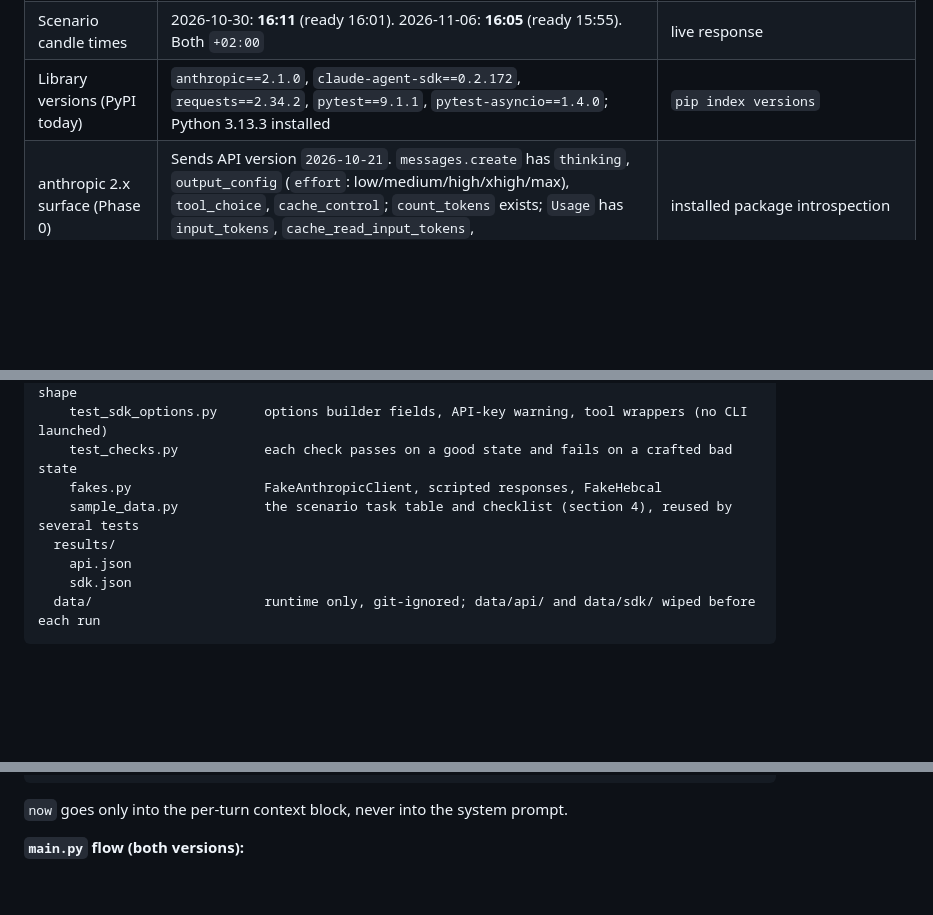
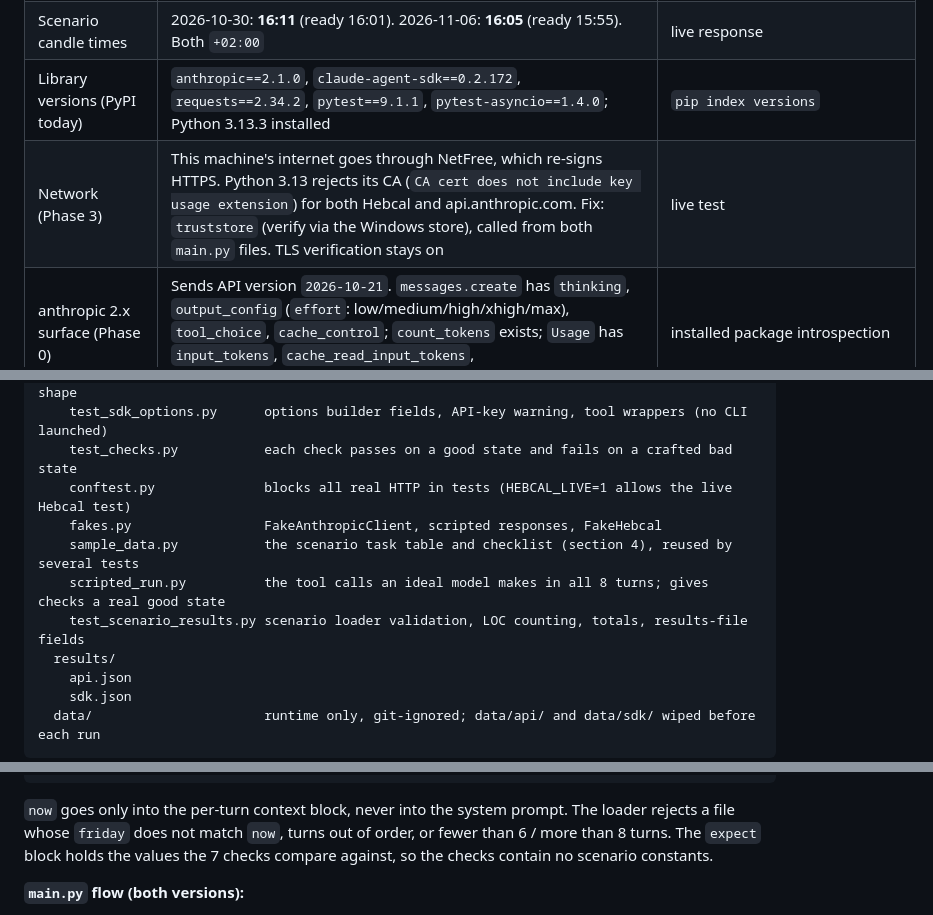
Before and after one commit to TSH61-git/erev-shabbat-countdown-tamar, a Markdown page: PLAN.md, 3 parts joined by grey strips. Drawn GitHub-style; blank space fills up the shorter version.

Commit message:
docs: record network finding in plan

````diff
--- a/PLAN.md
+++ b/PLAN.md
@@ -29,6 +29,7 @@ The agent plans Erev Shabbat for one person in Jerusalem. It fetches candle ligh
 | Jerusalem | geonameid `281184`. Hebcal applies the 40-minute Jerusalem candle-lighting offset automatically; we do **not** send `b` | live response |
 | Scenario candle times | 2026-10-30: **16:11** (ready 16:01). 2026-11-06: **16:05** (ready 15:55). Both `+02:00` | live response |
 | Library versions (PyPI today) | `anthropic==2.1.0`, `claude-agent-sdk==0.2.172`, `requests==2.34.2`, `pytest==9.1.1`, `pytest-asyncio==1.4.0`; Python 3.13.3 installed | `pip index versions` |
+| Network (Phase 3) | This machine's internet goes through NetFree, which re-signs HTTPS. Python 3.13 rejects its CA (`CA cert does not include key usage extension`) for both Hebcal and api.anthropic.com. Fix: `truststore` (verify via the Windows store), called from both `main.py` files. TLS verification stays on | live test |
 | anthropic 2.x surface (Phase 0) | Sends API version `2026-10-21`. `messages.create` has `thinking`, `output_config` (`effort`: low/medium/high/xhigh/max), `tool_choice`, `cache_control`; `count_tokens` exists; `Usage` has `input_tokens`, `cache_read_input_tokens`, `cache_creation_input_tokens`, `output_tokens` | installed package introspection |
 
 ---
@@ -93,8 +95,11 @@ erev-shabbat-countdown-tamar/
     test_api_e2e.py          full scenario with fake client + fake Hebcal -> results file shape
     test_sdk_options.py      options builder fields, API-key warning, tool wrappers (no CLI launched)
     test_checks.py           each check passes on a good state and fails on a crafted bad state
+    conftest.py              blocks all real HTTP in tests (HEBCAL_LIVE=1 allows the live Hebcal test)
     fakes.py                 FakeAnthropicClient, scripted responses, FakeHebcal
     sample_data.py           the scenario task table and checklist (section 4), reused by several tests
+    scripted_run.py          the tool calls an ideal model makes in all 8 turns; gives checks a real good state
+    test_scenario_results.py scenario loader validation, LOC counting, totals, results-file fields
   results/
     api.json
     sdk.json
@@ -467,7 +473,7 @@ Session 1 runs turns 1–5 in one `ClaudeSDKClient`. Its `session_id` goes to `d
   "checks": [1, 2, 3, 4, 5, 6, 7]
 }
 ```
-`now` goes only into the per-turn context block, never into the system prompt.
+`now` goes only into the per-turn context block, never into the system prompt. The loader rejects a file whose `friday` does not match `now`, turns out of order, or fewer than 6 / more than 8 turns. The `expect` block holds the values the 7 checks compare against, so the checks contain no scenario constants.
 
 **`main.py` flow (both versions):**
 1. Parse `--scenario --out` (plus `--data-dir`, `--compact-threshold`). Auth check.
````
Also changed, not shown: other parts of PLAN.md (+3 -0 lines).
